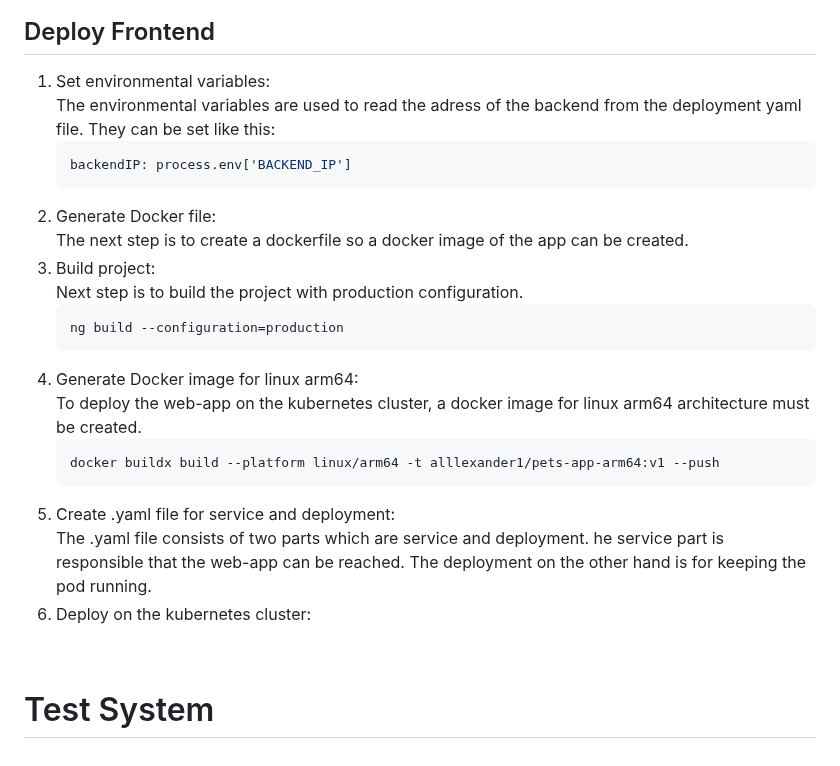
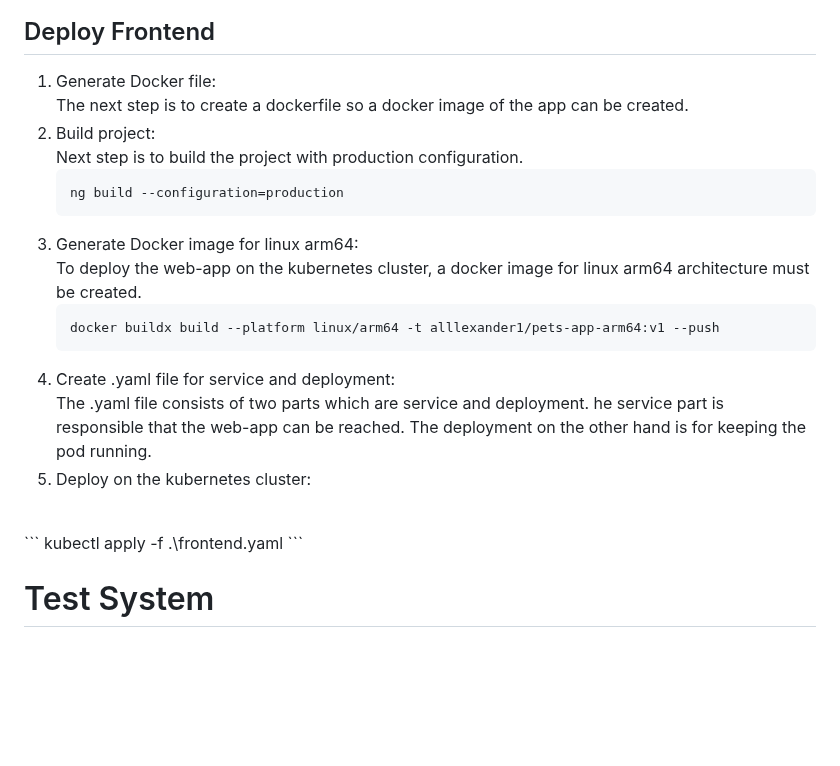
Before and after one commit to ccfrauasgr2/pet-detection, a Markdown page: docs/Group_2_SS23_ProjectReport.md, the part around the change. Rendered like a GitHub page; blank space fills up the shorter version.

Commit message:
Frontend documented

````diff
--- a/docs/Group_2_SS23_ProjectReport.md
+++ b/docs/Group_2_SS23_ProjectReport.md
@@ -785,31 +785,29 @@ About us page:
 
 ## Deploy Frontend
 
-1. Set environmental variables:
-   <br>
-   The environmental variables are used to read the adress of the backend from the deployment yaml file. They can be set like this:
-   ```ts
-   backendIP: process.env['BACKEND_IP']
-   ```
-2. Generate Docker file:
+
+1. Generate Docker file:
     <br>
     The next step is to create a dockerfile so a docker image of the app can be created.
-3. Build project:
+2. Build project:
    <br>
    Next step is to build the project with production configuration.
    ```
    ng build --configuration=production
    ```
-4. Generate Docker image for linux arm64:
+3. Generate Docker image for linux arm64:
    <br>
    To deploy the web-app on the kubernetes cluster, a docker image for linux arm64 architecture must be created.
    ```
    docker buildx build --platform linux/arm64 -t alllexander1/pets-app-arm64:v1 --push
    ```
-5. Create .yaml file for service and deployment:
+4. Create .yaml file for service and deployment:
    <br>
    The .yaml file consists of two parts which are service and deployment. he service part is responsible that the web-app can be reached. The deployment on the other hand is for keeping the pod running.
-6. Deploy on the kubernetes cluster:
+5. Deploy on the kubernetes cluster:
   <br>
+  ```
+  kubectl apply -f .\frontend.yaml
+  ```
 
 # Test System
````
